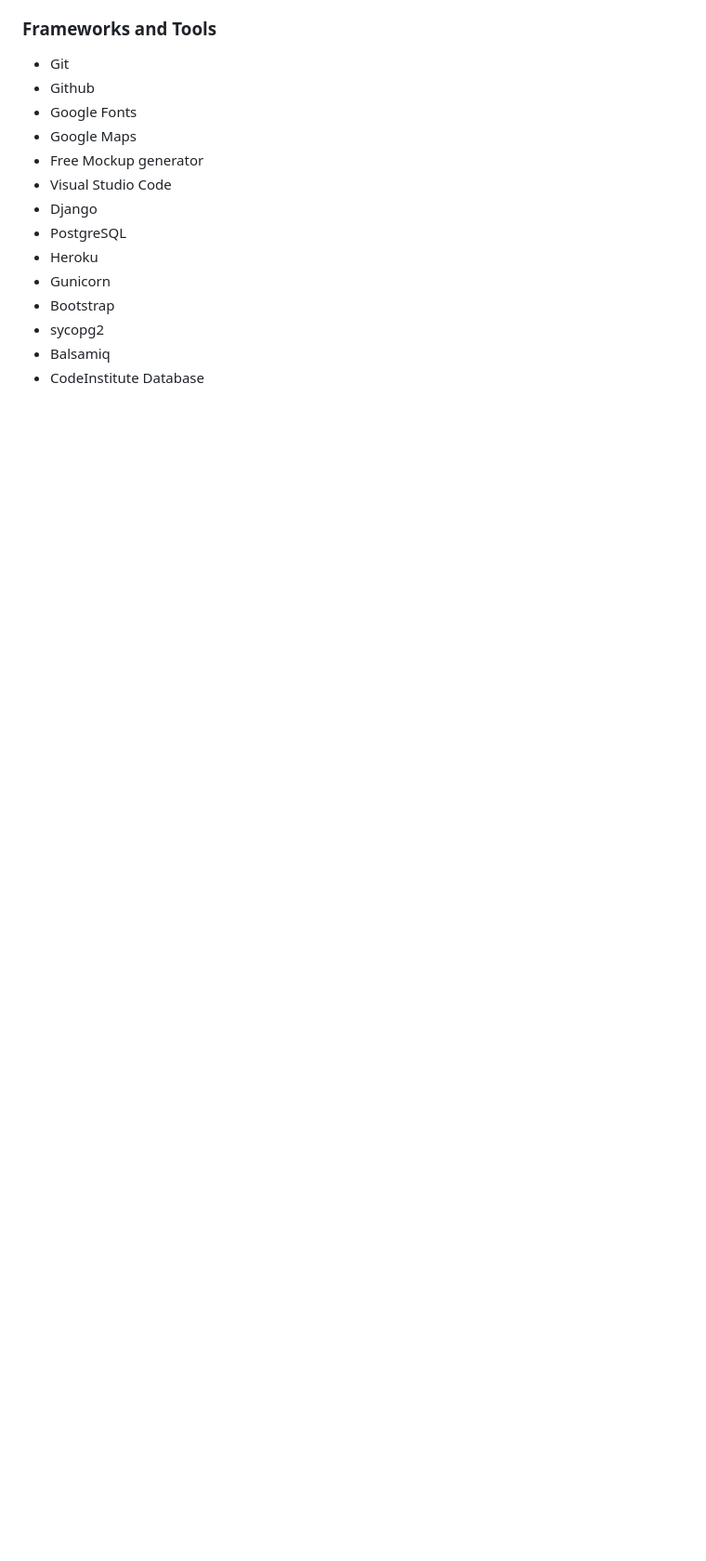
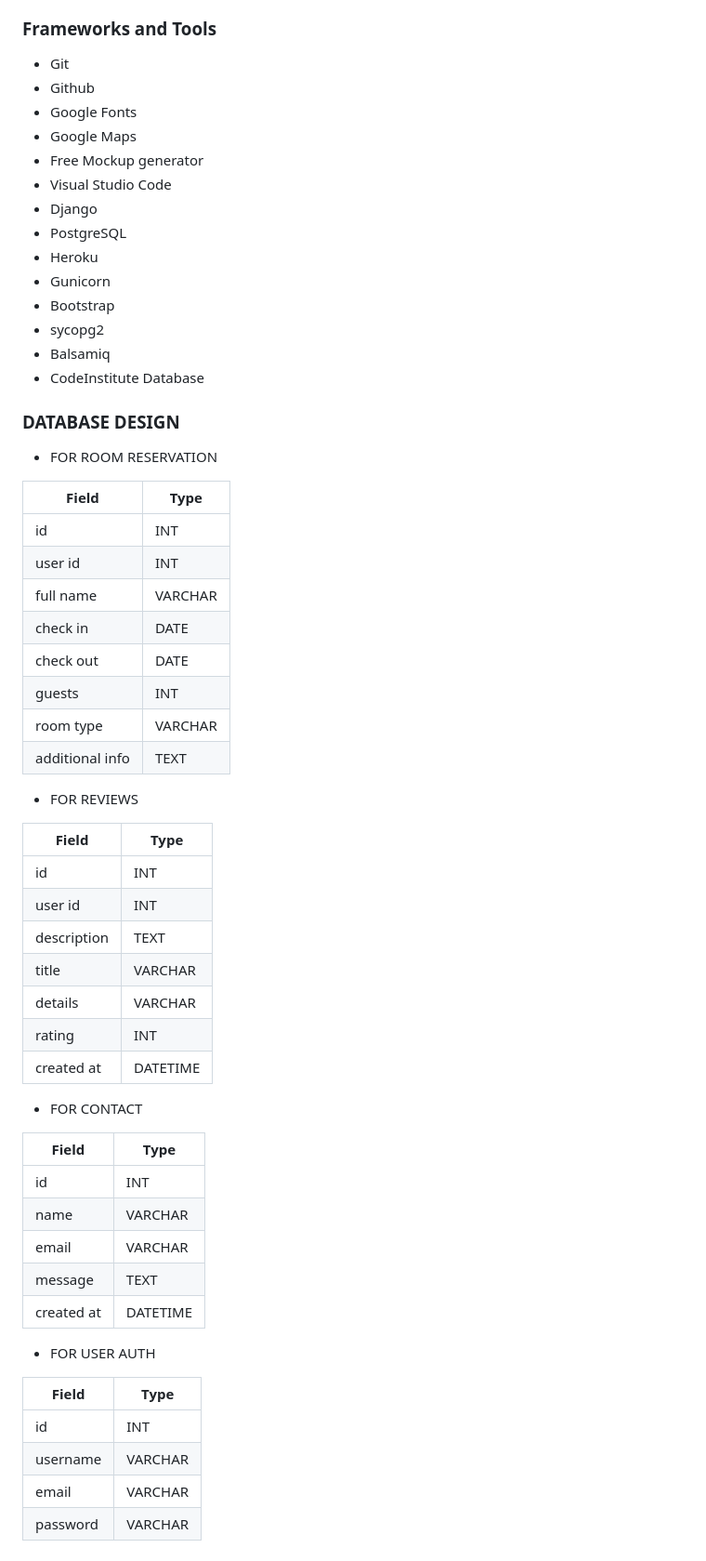
Before and after one commit to GrzegorzStary/CONDOHOTEL, a Markdown page: README.md, the part around the change. Shown at 93% size. GitHub-like rendering; blank space fills up the shorter version.

Commit message:
README: Update Database design structure

```diff
--- a/README.md
+++ b/README.md
@@ -357,3 +357,48 @@ NOTO
 - sycopg2
 - Balsamiq
 - CodeInstitute Database
+
+### DATABASE DESIGN
+- FOR ROOM RESERVATION
+
+| Field            | Type    |
+| ---------------- | -------|
+| id               | INT   |
+| user id         | INT  |
+| full name       | VARCHAR  |
+| check in        | DATE     |
+| check out       | DATE     |
+| guests           | INT    |
+| room type       | VARCHAR |
+| additional info | TEXT   |
+
+- FOR REVIEWS
+
+| Field       | Type       |
+| ----------- | ----------|
+| id          | INT     |
+| user id    | INT     |
+| description | TEXT |
+| title       | VARCHAR      |
+| details     | VARCHAR     |
+| rating      | INT         |
+| created at | DATETIME     |
+
+- FOR CONTACT
+
+| Field       | Type        |
+| ----------- | ---------- |
+| id          | INT         |
+| name        | VARCHAR      |
+| email       | VARCHAR     |
+| message     | TEXT        |
+| created at | DATETIME  |
+
+- FOR USER AUTH
+
+| Field    | Type     |
+| -------- | -------- |
+| id       | INT      |
+| username | VARCHAR  |
+| email    | VARCHAR  |
+| password | VARCHAR  |
```
